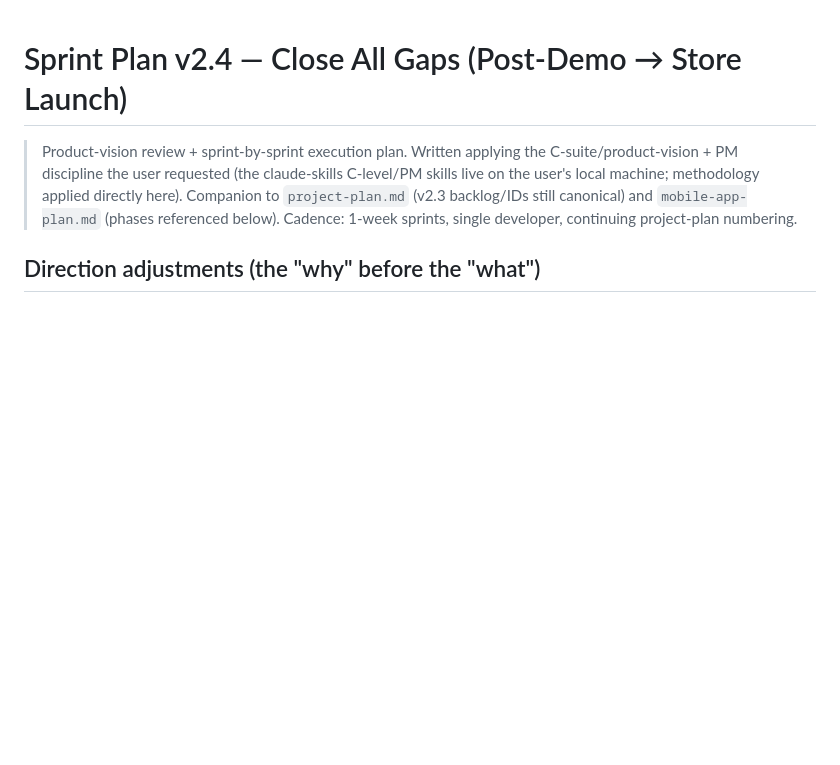
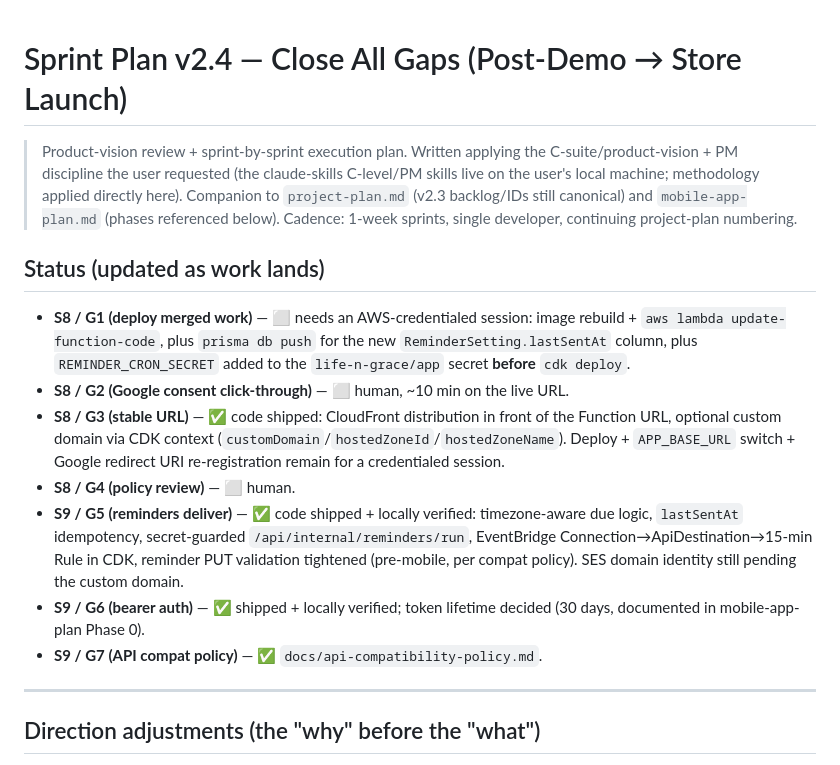
Before and after one commit to YangHu-yh/Life_n_Grace, a Markdown page: docs/sprint-plan-v2.4.md, the part around the change. Rendered like a GitHub page; blank space fills up the shorter version.

Commit message:
docs: sprint plan v2.4 status — S9 code complete, S8 ops/human items remain
Co-Authored-By: Claude Fable 5 <noreply@anthropic.com>
Claude-Session: https://claude.ai/code/session_01HJEkghLe8ggbe7ksCC7cqn

```diff
--- a/docs/sprint-plan-v2.4.md
+++ b/docs/sprint-plan-v2.4.md
@@ -6,6 +6,18 @@
 > directly here). Companion to `project-plan.md` (v2.3 backlog/IDs still
 > canonical) and `mobile-app-plan.md` (phases referenced below).
 > Cadence: 1-week sprints, single developer, continuing project-plan numbering.
+
+## Status (updated as work lands)
+
+- **S8 / G1 (deploy merged work)** — ⬜ needs an AWS-credentialed session: image rebuild + `aws lambda update-function-code`, plus `prisma db push` for the new `ReminderSetting.lastSentAt` column, plus `REMINDER_CRON_SECRET` added to the `life-n-grace/app` secret **before** `cdk deploy`.
+- **S8 / G2 (Google consent click-through)** — ⬜ human, ~10 min on the live URL.
+- **S8 / G3 (stable URL)** — ✅ code shipped: CloudFront distribution in front of the Function URL, optional custom domain via CDK context (`customDomain`/`hostedZoneId`/`hostedZoneName`). Deploy + `APP_BASE_URL` switch + Google redirect URI re-registration remain for a credentialed session.
+- **S8 / G4 (policy review)** — ⬜ human.
+- **S9 / G5 (reminders deliver)** — ✅ code shipped + locally verified: timezone-aware due logic, `lastSentAt` idempotency, secret-guarded `/api/internal/reminders/run`, EventBridge Connection→ApiDestination→15-min Rule in CDK, reminder PUT validation tightened (pre-mobile, per compat policy). SES domain identity still pending the custom domain.
+- **S9 / G6 (bearer auth)** — ✅ shipped + locally verified; token lifetime decided (30 days, documented in mobile-app-plan Phase 0).
+- **S9 / G7 (API compat policy)** — ✅ `docs/api-compatibility-policy.md`.
+
+---
 
 ## Direction adjustments (the "why" before the "what")
 
```
